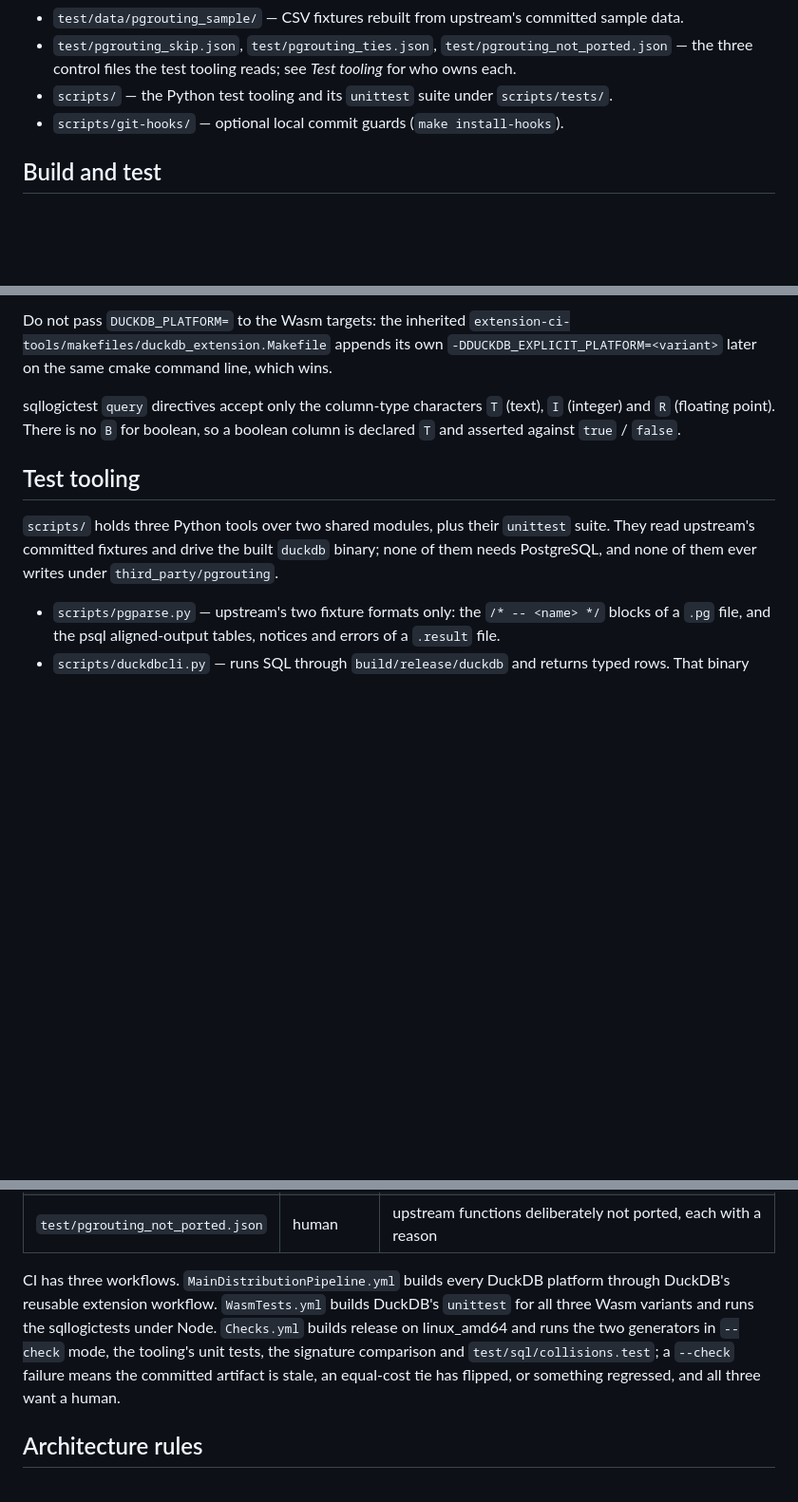
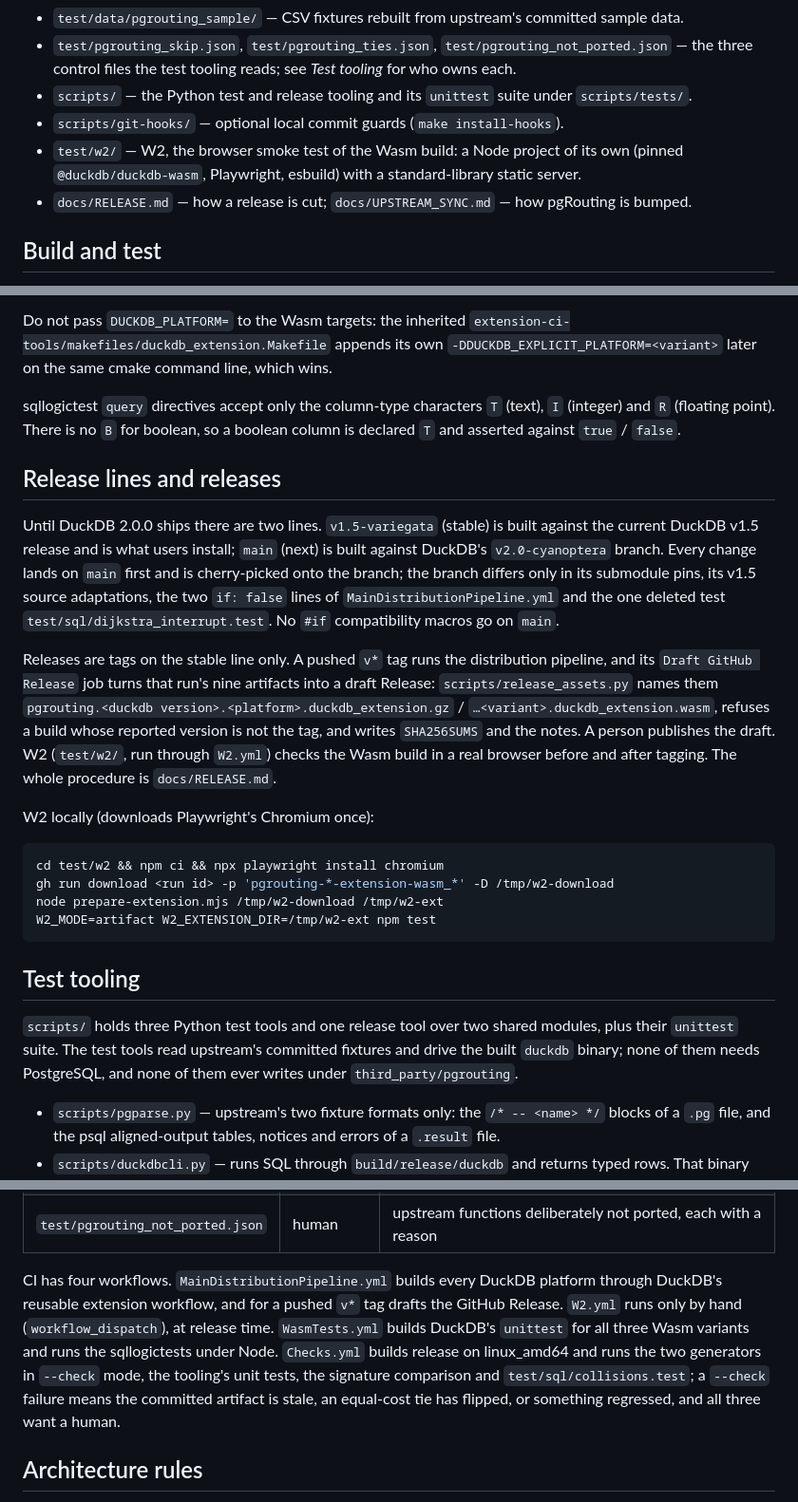
Before and after one commit to sanak/duckdb-pgrouting, a Markdown page: AGENTS.md, 3 parts joined by grey strips. Shown at 95% size. Drawn GitHub-style; blank space fills up the shorter version.

Commit message:
docs: add the release procedure and describe the release lines

````diff
--- a/AGENTS.md
+++ b/AGENTS.md
@@ -47,8 +47,12 @@ Every public function carries a catalog description and an example (`duckdb_func
 - `test/data/pgrouting_sample/` — CSV fixtures rebuilt from upstream's committed sample data.
 - `test/pgrouting_skip.json`, `test/pgrouting_ties.json`, `test/pgrouting_not_ported.json` — the
   three control files the test tooling reads; see *Test tooling* for who owns each.
-- `scripts/` — the Python test tooling and its `unittest` suite under `scripts/tests/`.
+- `scripts/` — the Python test and release tooling and its `unittest` suite under
+  `scripts/tests/`.
 - `scripts/git-hooks/` — optional local commit guards (`make install-hooks`).
+- `test/w2/` — W2, the browser smoke test of the Wasm build: a Node project of its own (pinned
+  `@duckdb/duckdb-wasm`, Playwright, esbuild) with a standard-library static server.
+- `docs/RELEASE.md` — how a release is cut; `docs/UPSTREAM_SYNC.md` — how pgRouting is bumped.
 
 ## Build and test
 
@@ -81,11 +85,38 @@ sqllogictest `query` directives accept only the column-type characters `T` (text
 and `R` (floating point). There is no `B` for boolean, so a boolean column is declared `T` and
 asserted against `true` / `false`.
 
+## Release lines and releases
+
+Until DuckDB 2.0.0 ships there are two lines. `v1.5-variegata` (stable) is built against the
+current DuckDB v1.5 release and is what users install; `main` (next) is built against DuckDB's
+`v2.0-cyanoptera` branch. Every change lands on `main` first and is cherry-picked onto the
+branch; the branch differs only in its submodule pins, its v1.5 source adaptations, the two
+`if: false` lines of `MainDistributionPipeline.yml` and the one deleted test
+`test/sql/dijkstra_interrupt.test`. No `#if` compatibility macros go on `main`.
+
+Releases are tags on the stable line only. A pushed `v*` tag runs the distribution pipeline, and
+its `Draft GitHub Release` job turns that run's nine artifacts into a draft Release:
+`scripts/release_assets.py` names them
+`pgrouting.<duckdb version>.<platform>.duckdb_extension.gz` / `…<variant>.duckdb_extension.wasm`,
+refuses a build whose reported version is not the tag, and writes `SHA256SUMS` and the notes. A
+person publishes the draft. W2 (`test/w2/`, run through `W2.yml`) checks the Wasm build in a real
+browser before and after tagging. The whole procedure is `docs/RELEASE.md`.
+
+W2 locally (downloads Playwright's Chromium once):
+
+```bash
+cd test/w2 && npm ci && npx playwright install chromium
+gh run download <run id> -p 'pgrouting-*-extension-wasm_*' -D /tmp/w2-download
+node prepare-extension.mjs /tmp/w2-download /tmp/w2-ext
+W2_MODE=artifact W2_EXTENSION_DIR=/tmp/w2-ext npm test
+```
+
 ## Test tooling
 
-`scripts/` holds three Python tools over two shared modules, plus their `unittest` suite. They read
-upstream's committed fixtures and drive the built `duckdb` binary; none of them needs PostgreSQL,
-and none of them ever writes under `third_party/pgrouting`.
+`scripts/` holds three Python test tools and one release tool over two shared modules, plus
+their `unittest` suite. The test tools read upstream's committed fixtures and drive the built
+`duckdb` binary; none of them needs PostgreSQL, and none of them ever writes under
+`third_party/pgrouting`.
 
 - `scripts/pgparse.py` — upstream's two fixture formats only: the `/* -- <name> */` blocks of a
   `.pg` file, and the psql aligned-output tables, notices and errors of a `.result` file.
@@ -120,12 +153,14 @@ Three JSON control files live under `test/`:
 | `test/pgrouting_ties.json` | the generator | blocks downgraded to tie-insensitive assertions, each with the observed difference — never hand-edited; regenerate instead |
 | `test/pgrouting_not_ported.json` | human | upstream functions deliberately not ported, each with a reason |
 
-CI has three workflows. `MainDistributionPipeline.yml` builds every DuckDB platform through
-DuckDB's reusable extension workflow. `WasmTests.yml` builds DuckDB's `unittest` for all three Wasm
-variants and runs the sqllogictests under Node. `Checks.yml` builds release on linux_amd64 and runs
-the two generators in `--check` mode, the tooling's unit tests, the signature comparison and
-`test/sql/collisions.test`; a `--check` failure means the committed artifact is stale, an
-equal-cost tie has flipped, or something regressed, and all three want a human.
+CI has four workflows. `MainDistributionPipeline.yml` builds every DuckDB platform through
+DuckDB's reusable extension workflow, and for a pushed `v*` tag drafts the GitHub Release.
+`W2.yml` runs only by hand (`workflow_dispatch`), at release time. `WasmTests.yml` builds DuckDB's
+`unittest` for all three Wasm variants and runs the sqllogictests under Node. `Checks.yml` builds
+release on linux_amd64 and runs the two generators in `--check` mode, the tooling's unit tests,
+the signature comparison and `test/sql/collisions.test`; a `--check` failure means the committed
+artifact is stale, an equal-cost tie has flipped, or something regressed, and all three want a
+human.
 
 ## Architecture rules
 
````
Also changed, not shown: other parts of AGENTS.md (+8 -1 lines), docs/RELEASE.md (added, +91 -0 lines), docs/UPSTREAM_SYNC.md (+6 -1 lines).
